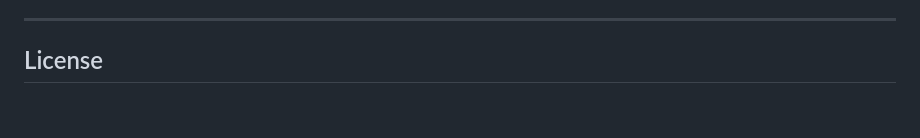
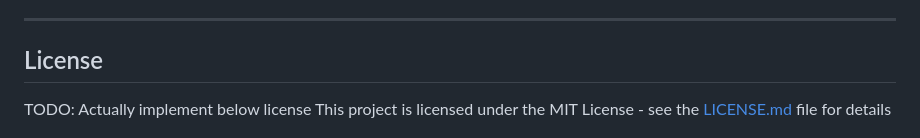
Before and after one commit to tessthom/portfolio-prototype, a Markdown page: README.md, the part around the change. GitHub-like rendering; blank space fills up the shorter version.

```diff
--- a/README.md
+++ b/README.md
@@ -74,4 +74,5 @@ WTCC Server through May 2024, future hosting TBD.
 
 ## License
 
+TODO: Actually implement below license
 This project is licensed under the MIT License - see the [LICENSE.md](LICENSE.md) file for details
```
